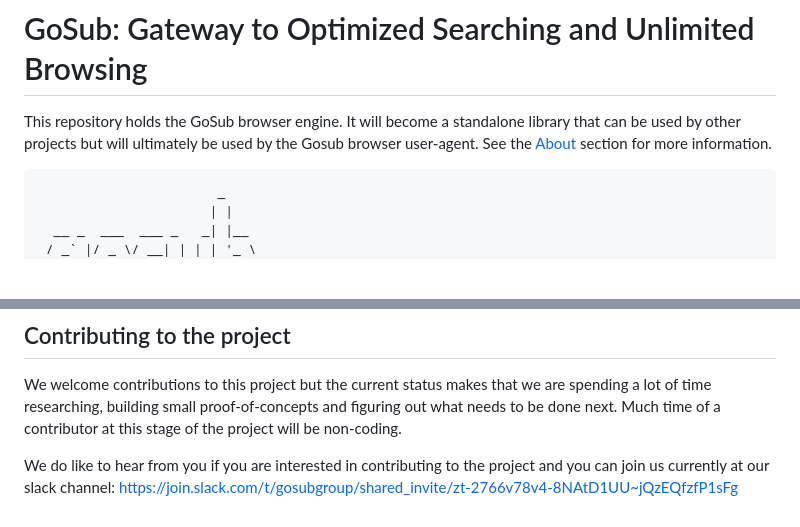
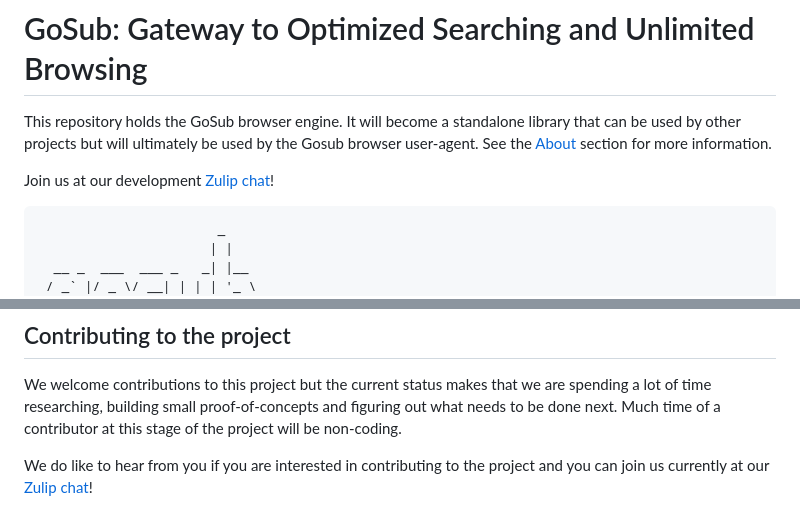
Before and after one commit to gosub-io/gosub-engine, a Markdown page: README.md, 2 parts joined by grey strips. GitHub-like rendering; blank space fills up the shorter version.

Commit message:
remove slack and add zulip link

````diff
--- a/README.md
+++ b/README.md
@@ -1,6 +1,8 @@
 # GoSub: Gateway to Optimized Searching and Unlimited Browsing
 
 This repository holds the GoSub browser engine. It will become a standalone library that can be used by other projects but will ultimately be used by the Gosub browser user-agent. See the [About](#about) section for more information.
+
+Join us at our development [Zulip chat](https://chat.developer.gosub.io)!
 
 ```
                        _
@@ -86,4 +88,4 @@ index.html
 ## Contributing to the project
 We welcome contributions to this project but the current status makes that we are spending a lot of time researching, building small proof-of-concepts and figuring out what needs to be done next. Much time of a contributor at this stage of the project will be non-coding.
 
-We do like to hear from you if you are interested in contributing to the project and you can join us currently at our slack channel: [https://join.slack.com/t/gosubgroup/shared_invite/zt-2766v78v4-8NAtD1UU~jQzEQfzfP1sFg](https://join.slack.com/t/gosubgroup/shared_invite/zt-2766v78v4-8NAtD1UU~jQzEQfzfP1sFg)
+We do like to hear from you if you are interested in contributing to the project and you can join us currently at our [Zulip chat](https://chat.developer.gosub.io)!
````
Also changed, not shown: other parts of README.md (+2 -2 lines).
